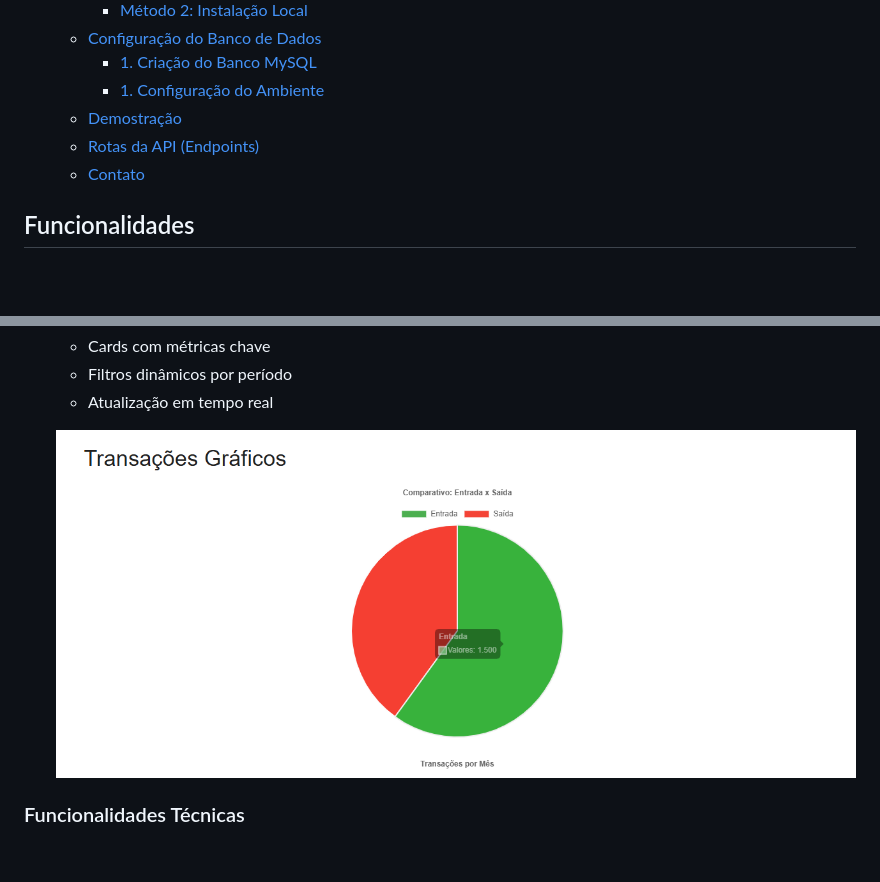
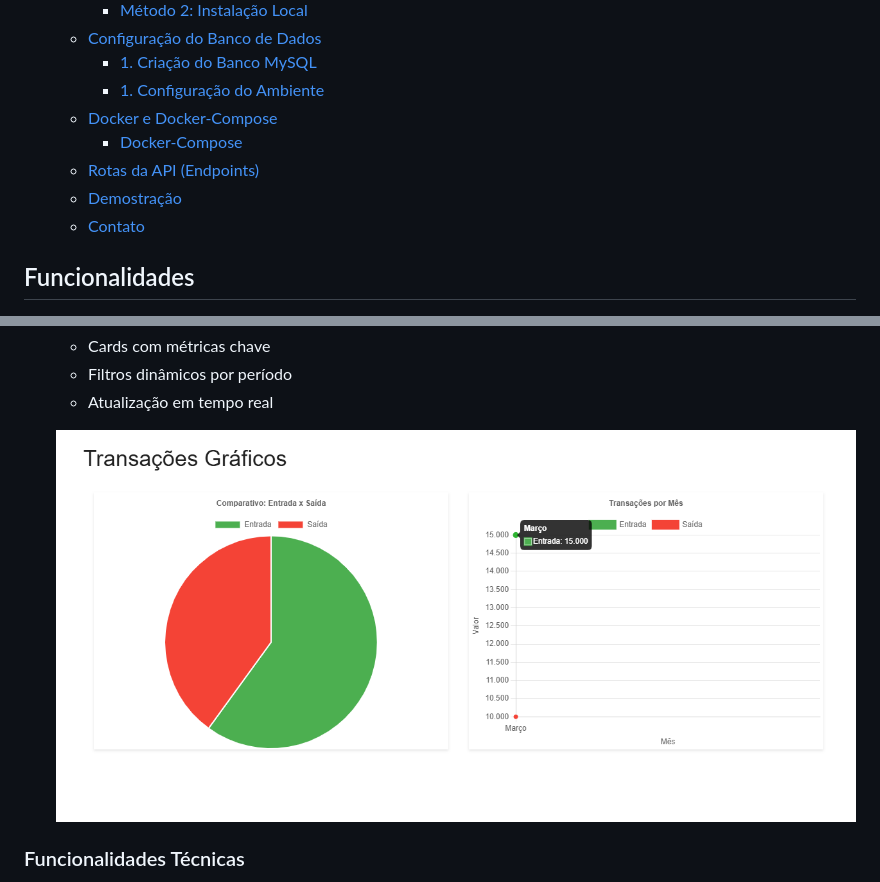
Before and after one commit to GabrielLima2803/desafio-tecnico-MF, a Markdown page: README.md, 2 parts joined by grey strips. GitHub-like rendering; pictures changed too: docs/chart-pie.png; blank space fills up the shorter version.

Commit message:
docs: Nova imagem de graficos e adição de uma seção do docker

```diff
--- a/README.md
+++ b/README.md
@@ -28,8 +28,10 @@ Este projeto é um desafio fullstack que visa oferecer uma solução completa pa
   - [Configuração do Banco de Dados](#configuração-do-banco-de-dados)
     - [1. Criação do Banco MySQL](#1-criação-do-banco-mysql)
     - [1. Configuração do Ambiente](#1-configuração-do-ambiente)
+  - [Docker e Docker-Compose](#docker-e-docker-compose)
+    - [Docker-Compose](#docker-compose)
+  - [Rotas da API (Endpoints)](#rotas-da-api-endpoints)
   - [Demostração](#demostração)
-  - [Rotas da API (Endpoints)](#rotas-da-api-endpoints)
   - [Contato](#contato)
 
 ## Funcionalidades
```
Also changed, not shown: other parts of README.md (+69 -3 lines).
